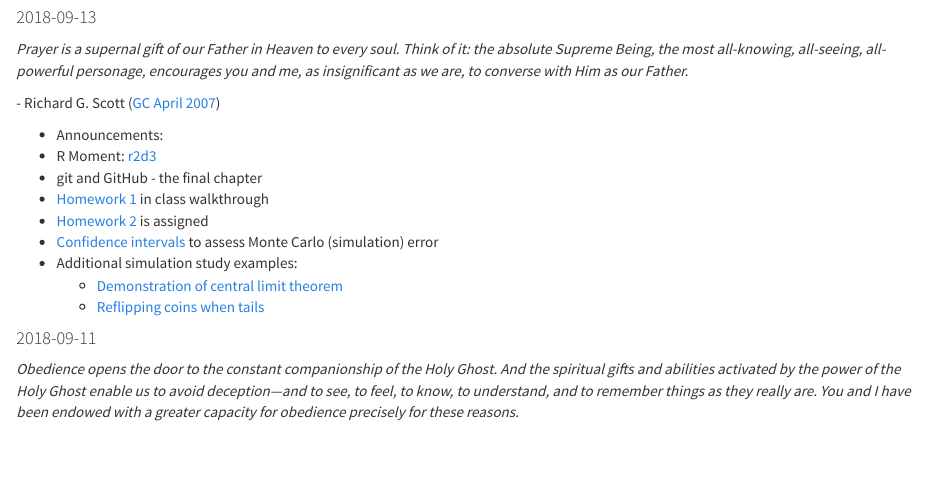
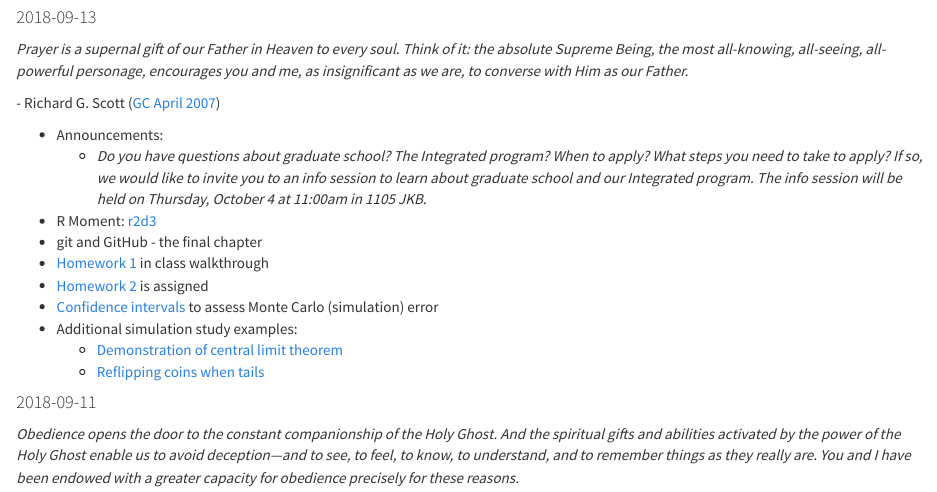
Before and after one commit to byu-stat-223/course-site, an R Markdown document (notes.Rmd): the page in a window 1100 px wide, from 130 px down. Rendered offline with R 4.5, knitr and Pandoc, with nearby package versions.

Commit message:
Add announcement for Grad School info session to Thursday (September 13) lecture notes.

```diff
--- a/notes.Rmd
+++ b/notes.Rmd
@@ -19,6 +19,10 @@ Possible R Moments:
 \- Richard G. Scott ([GC April 2007](https://www.lds.org/general-conference/2007/04/using-the-supernal-gift-of-prayer?lang=eng))
 
 + Announcements:
+  + *Do you have questions about graduate school? The Integrated program? When
+  to apply? What steps you need to take to apply? If so, we would like to invite
+  you to an info session to learn about graduate school and our Integrated program.
+  The info session will be held on Thursday, October 4 at 11:00am in 1105 JKB.*
 + R Moment: [r2d3](https://rstudio.github.io/r2d3/)
 + git and GitHub - the final chapter
 + [Homework 1](hw1.html) in class walkthrough
```
Also changed, not shown: notes.html.
